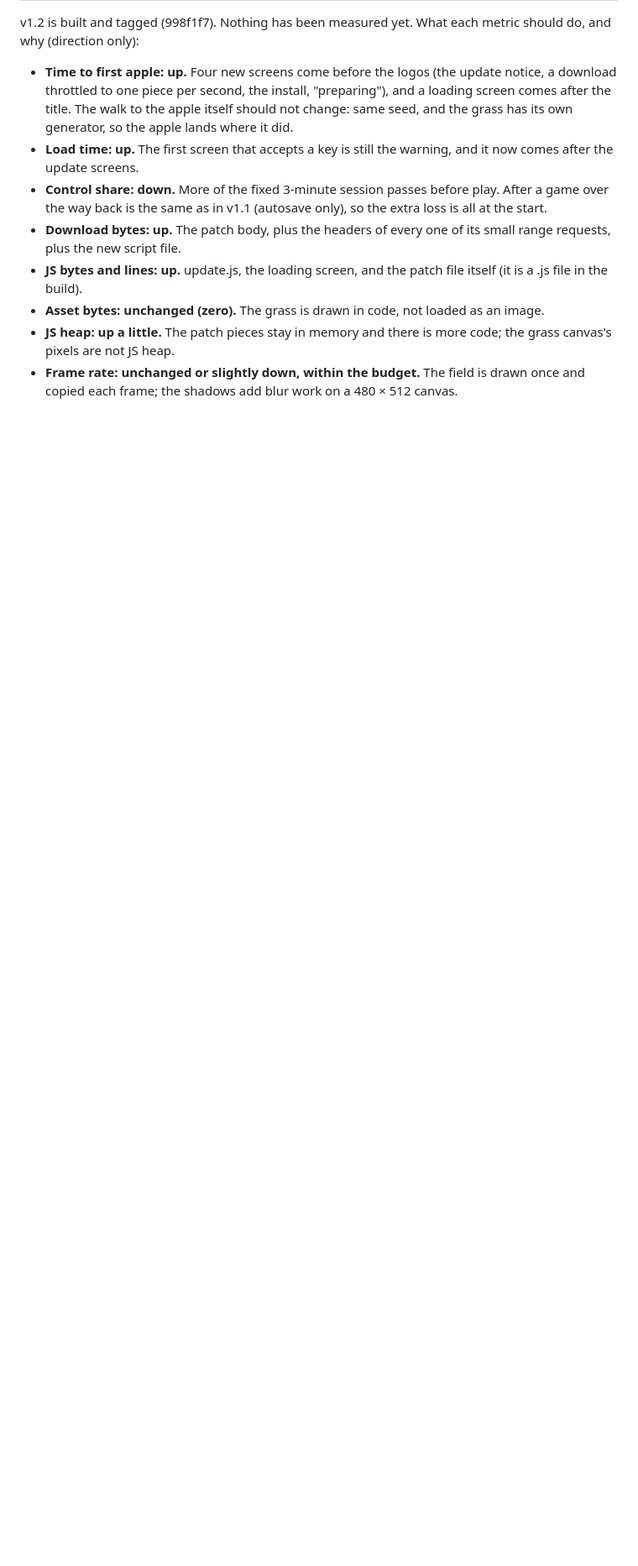
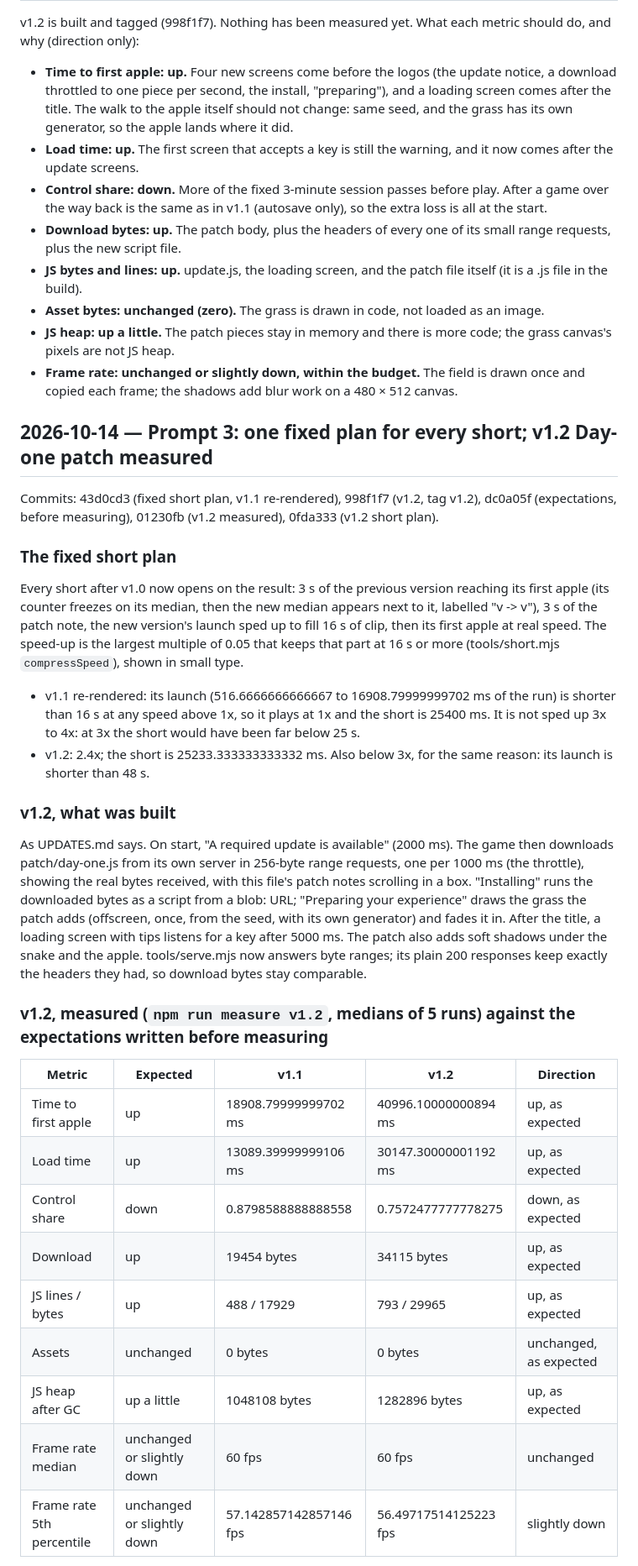
Before and after one commit to codemaskdev/aaa-snake, a Markdown page: DEVLOG.md, the part around one of its changes. Shown at 84% size. GitHub-like rendering; blank space fills up the shorter version.

Commit message:
Devlog and prompt log for prompt 3
Co-Authored-By: Claude Opus 5.5 (1M context) <noreply@anthropic.com>

```diff
--- a/DEVLOG.md
+++ b/DEVLOG.md
@@ -172,3 +172,42 @@ v1.2 is built and tagged (998f1f7). Nothing has been measured yet. What each met
   JS heap.
 - **Frame rate: unchanged or slightly down, within the budget.** The field is drawn once and copied each frame; the
   shadows add blur work on a 480 × 512 canvas.
+
+## 2026-10-14 — Prompt 3: one fixed plan for every short; v1.2 Day-one patch measured
+
+Commits: 43d0cd3 (fixed short plan, v1.1 re-rendered), 998f1f7 (v1.2, tag v1.2), dc0a05f (expectations, before
+measuring), 01230fb (v1.2 measured), 0fda333 (v1.2 short plan).
+
+### The fixed short plan
+Every short after v1.0 now opens on the result: 3 s of the previous version reaching its first apple (its counter
+freezes on its median, then the new median appears next to it, labelled "v<prev> -> v<new>"), 3 s of the patch note,
+the new version's launch sped up to fill 16 s of clip, then its first apple at real speed. The speed-up is the largest
+multiple of 0.05 that keeps that part at 16 s or more (tools/short.mjs `compressSpeed`), shown in small type.
+- v1.1 re-rendered: its launch (516.6666666666667 to 16908.79999999702 ms of the run) is shorter than 16 s at any
+  speed above 1x, so it plays at 1x and the short is 25400 ms. It is not sped up 3x to 4x: at 3x the short would
+  have been far below 25 s.
+- v1.2: 2.4x; the short is 25233.333333333332 ms. Also below 3x, for the same reason: its launch is shorter than
+  48 s.
+
+### v1.2, what was built
+As UPDATES.md says. On start, "A required update is available" (2000 ms). The game then downloads patch/day-one.js
+from its own server in 256-byte range requests, one per 1000 ms (the throttle), showing the real bytes received, with
+this file's patch notes scrolling in a box. "Installing" runs the downloaded bytes as a script from a blob: URL;
+"Preparing your experience" draws the grass the patch adds (offscreen, once, from the seed, with its own generator)
+and fades it in. After the title, a loading screen with tips listens for a key after 5000 ms. The patch also adds soft
+shadows under the snake and the apple. tools/serve.mjs now answers byte ranges; its plain 200 responses keep exactly
+the headers they had, so download bytes stay comparable.
+
+### v1.2, measured (`npm run measure v1.2`, medians of 5 runs) against the expectations written before measuring
+| Metric | Expected | v1.1 | v1.2 | Direction |
+|---|---|---|---|---|
+| Time to first apple | up | 18908.79999999702 ms | 40996.10000000894 ms | up, as expected |
+| Load time | up | 13089.39999999106 ms | 30147.30000001192 ms | up, as expected |
+| Control share | down | 0.8798588888888558 | 0.7572477777778275 | down, as expected |
+| Download | up | 19454 bytes | 34115 bytes | up, as expected |
+| JS lines / bytes | up | 488 / 17929 | 793 / 29965 | up, as expected |
+| Assets | unchanged | 0 bytes | 0 bytes | unchanged, as expected |
+| JS heap after GC | up a little | 1048108 bytes | 1282896 bytes | up, as expected |
+| Frame rate median | unchanged or slightly down | 60 fps | 60 fps | unchanged |
+| Frame rate 5th percentile | unchanged or slightly down | 57.142857142857146 fps | 56.49717514125223 fps | slightly down |
+
```
Also changed, not shown: other parts of DEVLOG.md (+28 -0 lines), PROMPTS.md (+5 -0 lines).
